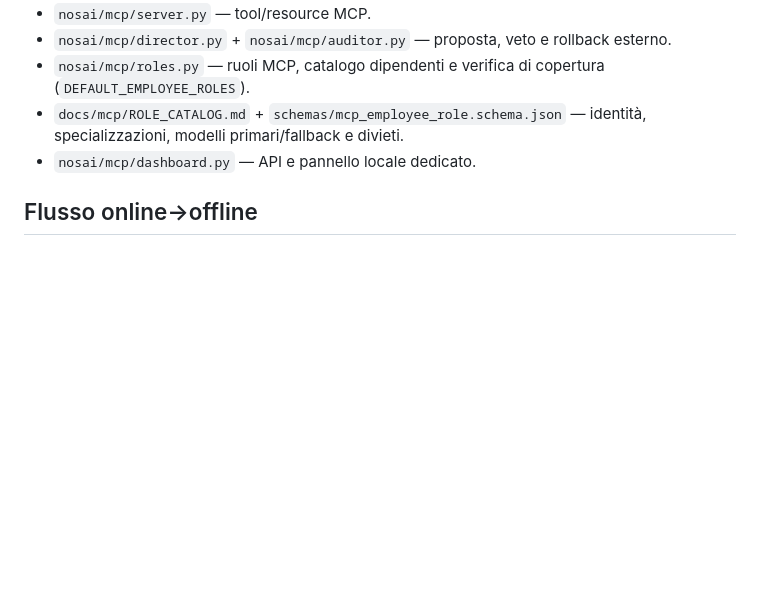
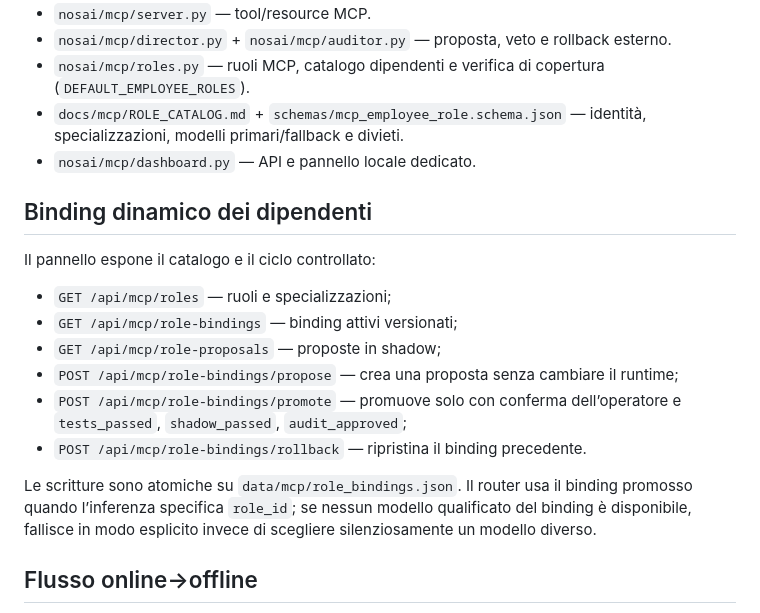
Before and after one commit to volobolo99/NosAiProject, a Markdown page: docs/mcp/README.md, the part around the change. Rendered like a GitHub page; blank space fills up the shorter version.

Commit message:
docs: document dynamic role binding lifecycle

```diff
--- a/docs/mcp/README.md
+++ b/docs/mcp/README.md
@@ -33,6 +33,19 @@ L’attivazione richiede una richiesta con `confirmation: "operator"`. La config
 - `docs/mcp/ROLE_CATALOG.md` + `schemas/mcp_employee_role.schema.json` — identità, specializzazioni, modelli primari/fallback e divieti.
 - `nosai/mcp/dashboard.py` — API e pannello locale dedicato.
 
+## Binding dinamico dei dipendenti
+
+Il pannello espone il catalogo e il ciclo controllato:
+
+- `GET /api/mcp/roles` — ruoli e specializzazioni;
+- `GET /api/mcp/role-bindings` — binding attivi versionati;
+- `GET /api/mcp/role-proposals` — proposte in shadow;
+- `POST /api/mcp/role-bindings/propose` — crea una proposta senza cambiare il runtime;
+- `POST /api/mcp/role-bindings/promote` — promuove solo con conferma dell’operatore e `tests_passed`, `shadow_passed`, `audit_approved`;
+- `POST /api/mcp/role-bindings/rollback` — ripristina il binding precedente.
+
+Le scritture sono atomiche su `data/mcp/role_bindings.json`. Il router usa il binding promosso quando l’inferenza specifica `role_id`; se nessun modello qualificato del binding è disponibile, fallisce in modo esplicito invece di scegliere silenziosamente un modello diverso.
+
 ## Flusso online→offline
 
 1. Il pannello abilita MCP Rete.
```
